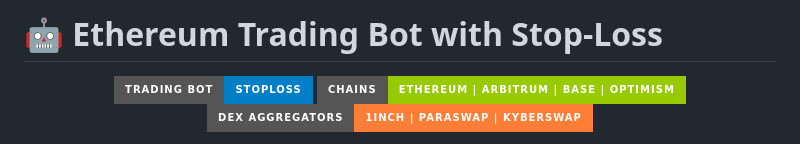
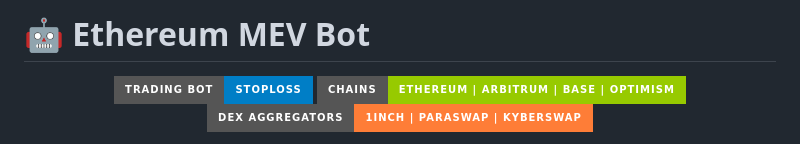
Before and after one commit to butter10k/MEV-Bot-Optimized, a Markdown page: README.md, the part around the change. Drawn GitHub-style; badges without logos.

```diff
--- a/README.md
+++ b/README.md
@@ -1,4 +1,4 @@
-# 🤖 Ethereum Trading Bot with Stop-Loss
+# 🤖 Ethereum MEV Bot
 <div align="center">
 
   ![Trading Bot](https://img.shields.io/badge/Trading%20Bot-StopLoss-blue?style=for-the-badge)
```
